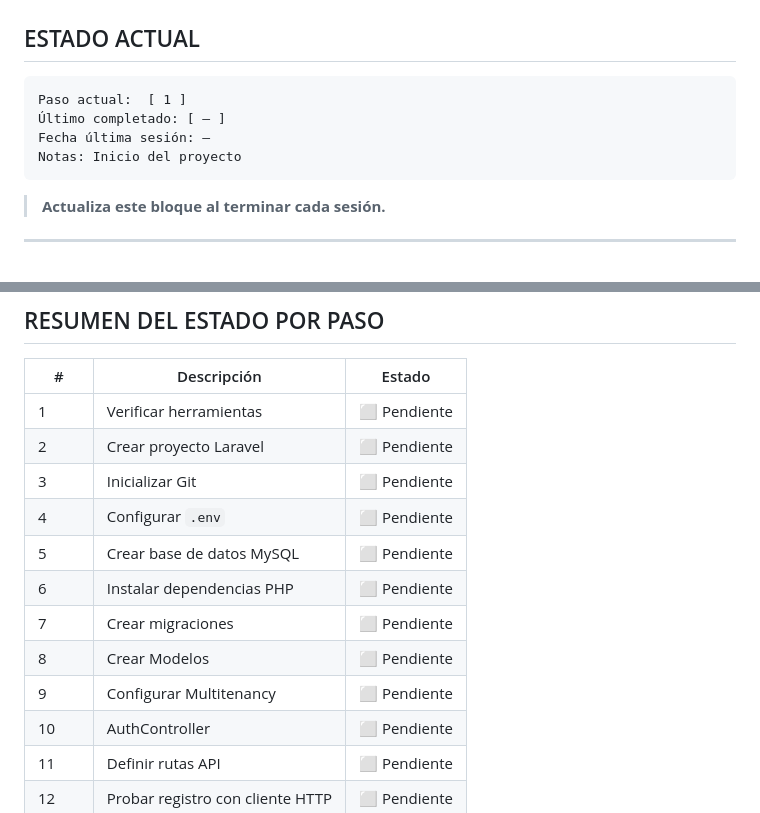
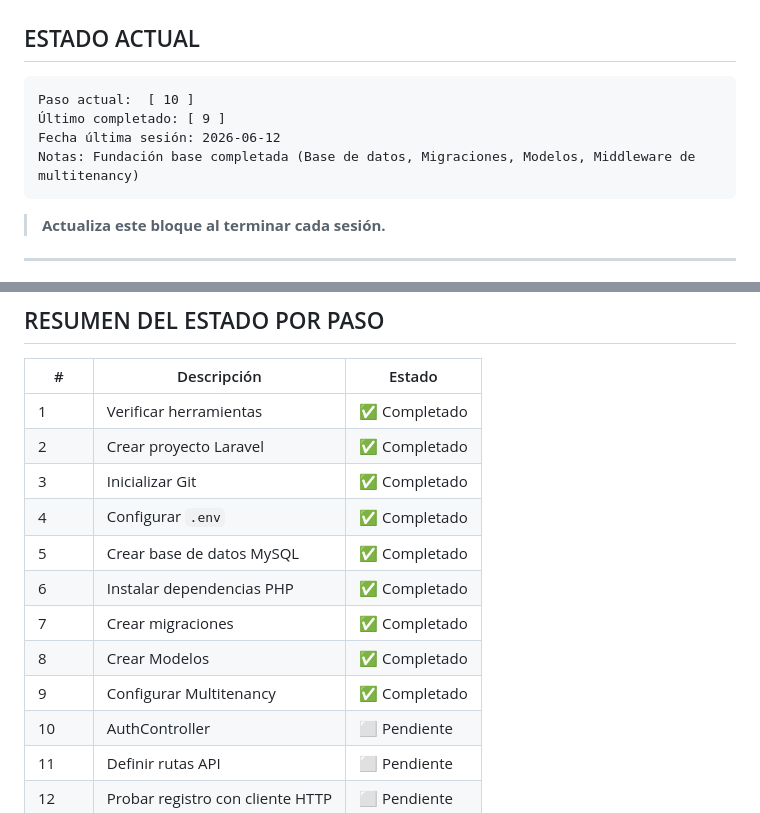
Before and after one commit to John-OF/hardware-catalog-saas, a Markdown page: docs/guia_desarrollo_paso_a_paso.md, 2 parts joined by grey strips. Drawn GitHub-style.

Commit message:
docs: actualizar estado de la guia de desarrollo

````diff
--- a/docs/guia_desarrollo_paso_a_paso.md
+++ b/docs/guia_desarrollo_paso_a_paso.md
@@ -10,10 +10,10 @@
 ## ESTADO ACTUAL
 
 ```
-Paso actual:  [ 1 ]
-Último completado: [ — ]
-Fecha última sesión: —
-Notas: Inicio del proyecto
+Paso actual:  [ 10 ]
+Último completado: [ 9 ]
+Fecha última sesión: 2026-06-12
+Notas: Fundación base completada (Base de datos, Migraciones, Modelos, Middleware de multitenancy)
 ```
 
 > **Actualiza este bloque al terminar cada sesión.**
@@ -1685,15 +1685,15 @@ Los pasos de construcción de páginas individuales (Login, Dashboard, Productos
 
 | # | Descripción | Estado |
 |---|---|---|
-| 1 | Verificar herramientas | ⬜ Pendiente |
-| 2 | Crear proyecto Laravel | ⬜ Pendiente |
-| 3 | Inicializar Git | ⬜ Pendiente |
-| 4 | Configurar `.env` | ⬜ Pendiente |
-| 5 | Crear base de datos MySQL | ⬜ Pendiente |
-| 6 | Instalar dependencias PHP | ⬜ Pendiente |
-| 7 | Crear migraciones | ⬜ Pendiente |
-| 8 | Crear Modelos | ⬜ Pendiente |
-| 9 | Configurar Multitenancy | ⬜ Pendiente |
+| 1 | Verificar herramientas | ✅ Completado |
+| 2 | Crear proyecto Laravel | ✅ Completado |
+| 3 | Inicializar Git | ✅ Completado |
+| 4 | Configurar `.env` | ✅ Completado |
+| 5 | Crear base de datos MySQL | ✅ Completado |
+| 6 | Instalar dependencias PHP | ✅ Completado |
+| 7 | Crear migraciones | ✅ Completado |
+| 8 | Crear Modelos | ✅ Completado |
+| 9 | Configurar Multitenancy | ✅ Completado |
 | 10 | AuthController | ⬜ Pendiente |
 | 11 | Definir rutas API | ⬜ Pendiente |
 | 12 | Probar registro con cliente HTTP | ⬜ Pendiente |
````
